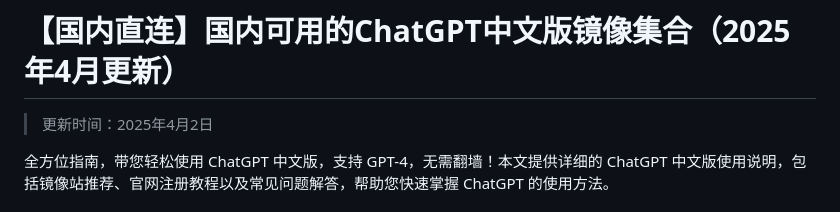
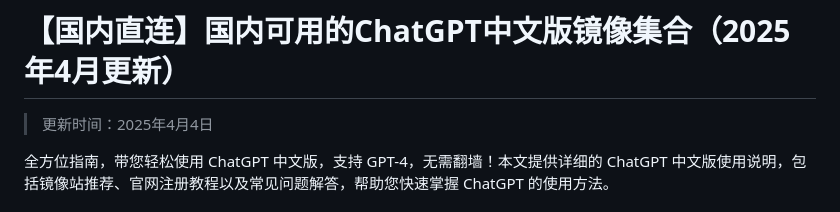
Before and after one commit to vbosoxo/china-chagpt, a Markdown page: README.md, the part around the change. Rendered like a GitHub page.

```diff
--- a/README.md
+++ b/README.md
@@ -1,6 +1,6 @@
 # 【国内直连】国内可用的ChatGPT中文版镜像集合（2025年4月更新）
 
-> 更新时间：2025年4月2日
+> 更新时间：2025年4月4日
 
 全方位指南，带您轻松使用 ChatGPT 中文版，支持 GPT-4，无需翻墙！本文提供详细的 ChatGPT 中文版使用说明，包括镜像站推荐、官网注册教程以及常见问题解答，帮助您快速掌握 ChatGPT 的使用方法。
 
```
